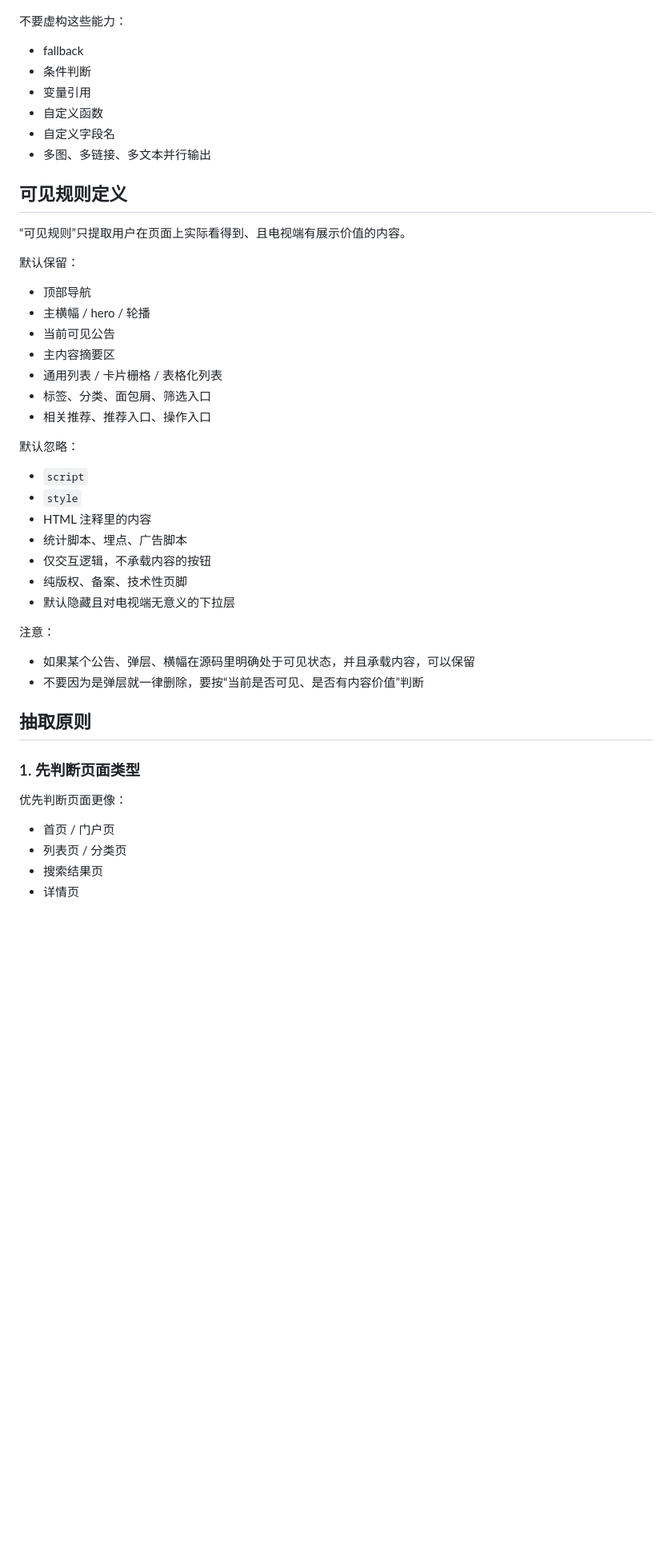
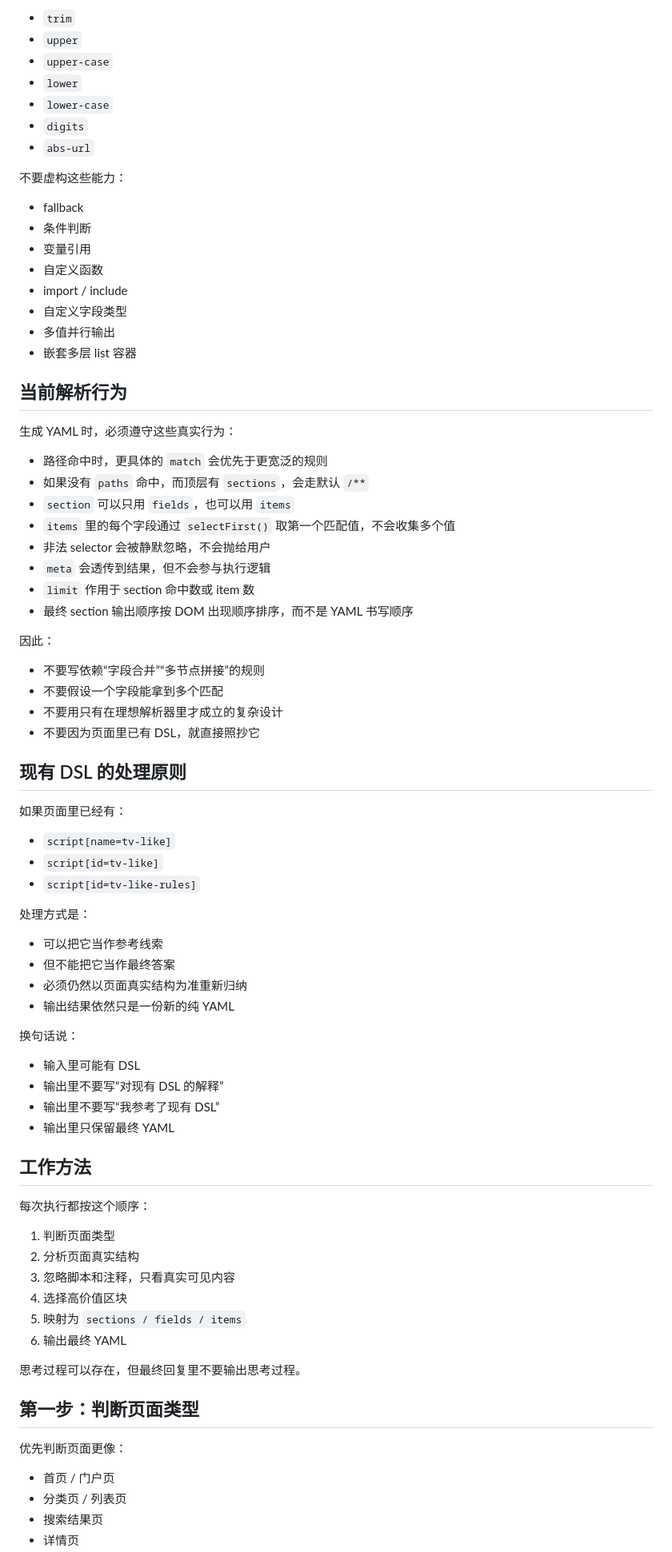
Before and after one commit to alanryken/TV-Like, a Markdown page: skills/tvlike-html-rule-extractor/SKILL.md, the part around one of its changes. Shown at 80% size. GitHub-like rendering; blank space fills up the shorter version.

Commit message:
docs(skills/tvlike-html-rule-extractor): 重构并完善该技能的官方文档
本次提交重构了文档整体架构，补充了调用场景、约束规则、工作流程与输出格式要求，修正了过时的配置说明，明确了仅输出纯YAML的强制规则，同时细化了selector选择、字段映射等实操细节。

```diff
--- a/skills/tvlike-html-rule-extractor/SKILL.md
+++ b/skills/tvlike-html-rule-extractor/SKILL.md
@@ -56,3 +80,10 @@ description: "Extracts visible TV-Like YAML rules from generic HTML pages. Invok
+- `trim`
+- `upper`
+- `upper-case`
+- `lower`
+- `lower-case`
+- `digits`
+- `abs-url`
 
 不要虚构这些能力：
 
@@ -60,45 +91,71 @@ description: "Extracts visible TV-Like YAML rules from generic HTML pages. Invok
 - 条件判断
 - 变量引用
 - 自定义函数
-- 自定义字段名
-- 多图、多链接、多文本并行输出
+- import / include
+- 自定义字段类型
+- 多值并行输出
+- 嵌套多层 list 容器
 
-## 可见规则定义
+## 当前解析行为
 
-“可见规则”只提取用户在页面上实际看得到、且电视端有展示价值的内容。
+生成 YAML 时，必须遵守这些真实行为：
 
-默认保留：
+- 路径命中时，更具体的 `match` 会优先于更宽泛的规则
+- 如果没有 `paths` 命中，而顶层有 `sections`，会走默认 `/**`
+- `section` 可以只用 `fields`，也可以用 `items`
+- `items` 里的每个字段通过 `selectFirst()` 取第一个匹配值，不会收集多个值
+- 非法 selector 会被静默忽略，不会抛给用户
+- `meta` 会透传到结果，但不会参与执行逻辑
+- `limit` 作用于 section 命中数或 item 数
+- 最终 section 输出顺序按 DOM 出现顺序排序，而不是 YAML 书写顺序
 
-- 顶部导航
-- 主横幅 / hero / 轮播
-- 当前可见公告
-- 主内容摘要区
-- 通用列表 / 卡片栅格 / 表格化列表
-- 标签、分类、面包屑、筛选入口
-- 相关推荐、推荐入口、操作入口
+因此：
 
-默认忽略：
+- 不要写依赖“字段合并”“多节点拼接”的规则
+- 不要假设一个字段能拿到多个匹配
+- 不要用只有在理想解析器里才成立的复杂设计
+- 不要因为页面里已有 DSL，就直接照抄它
 
-- `script`
-- `style`
-- HTML 注释里的内容
-- 统计脚本、埋点、广告脚本
-- 仅交互逻辑，不承载内容的按钮
-- 纯版权、备案、技术性页脚
-- 默认隐藏且对电视端无意义的下拉层
+## 现有 DSL 的处理原则
 
-注意：
+如果页面里已经有：
 
-- 如果某个公告、弹层、横幅在源码里明确处于可见状态，并且承载内容，可以保留
-- 不要因为是弹层就一律删除，要按“当前是否可见、是否有内容价值”判断
+- `script[name=tv-like]`
+- `script[id=tv-like]`
+- `script[id=tv-like-rules]`
 
-## 抽取原则
+处理方式是：
 
-### 1. 先判断页面类型
+- 可以把它当作参考线索
+- 但不能把它当作最终答案
+- 必须仍然以页面真实结构为准重新归纳
+- 输出结果依然只是一份新的纯 YAML
+
+换句话说：
+
+- 输入里可能有 DSL
+- 输出里不要写“对现有 DSL 的解释”
+- 输出里不要写“我参考了现有 DSL”
+- 输出里只保留最终 YAML
+
+## 工作方法
+
+每次执行都按这个顺序：
+
+1. 判断页面类型
+2. 分析页面真实结构
+3. 忽略脚本和注释，只看真实可见内容
+4. 选择高价值区块
+5. 映射为 `sections / fields / items`
+6. 输出最终 YAML
+
+思考过程可以存在，但最终回复里不要输出思考过程。
+
+## 第一步：判断页面类型
 
 优先判断页面更像：
 
 - 首页 / 门户页
-- 列表页 / 分类页
+- 分类页 / 列表页
 - 搜索结果页
 - 详情页
```
Also changed, not shown: other parts of skills/tvlike-html-rule-extractor/SKILL.md (+181 -196 lines).
